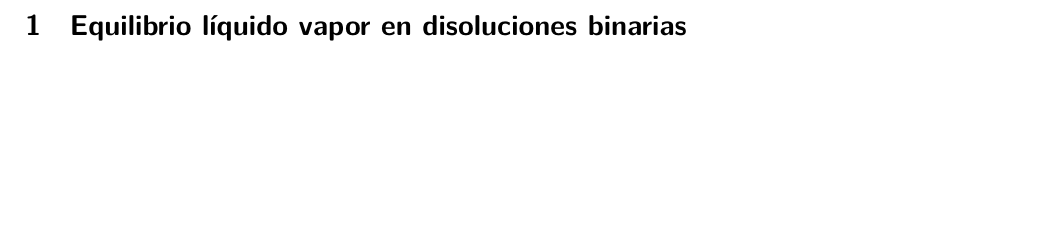
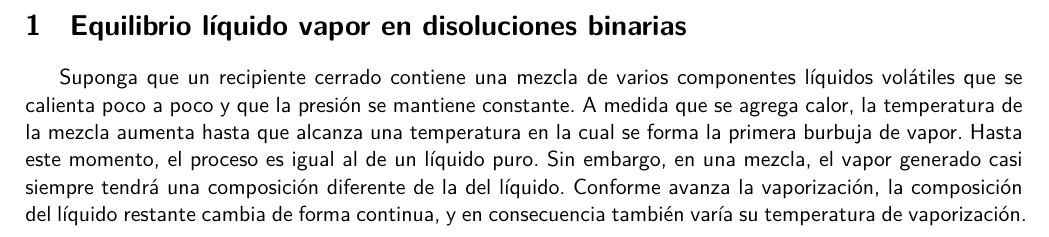
Before and after one commit to DanielHdz18/Apuntes-Escolares, a LaTeX document (Equilibrio Liquido Vapor en Mezclas Binarias.tex): part of the page, cut so that both start at the same text, the shorter picture padded with empty space. Compiled offline with XeLaTeX; a missing font is replaced by an installed copy or a similar font.

Commit message:
Texto agregado

```diff
--- a/Equilibrio Liquido Vapor en Mezclas Binarias.tex
+++ b/Equilibrio Liquido Vapor en Mezclas Binarias.tex
@@ -26,6 +26,5 @@
 
 	\section{Equilibrio líquido vapor en disoluciones binarias}
 
-
-
+	Suponga que un recipiente cerrado contiene una mezcla de varios componentes líquidos volátiles que se calienta poco a poco y que la presión se mantiene constante. A medida que se agrega calor, la temperatura de la mezcla aumenta hasta que alcanza una temperatura en la cual se forma la primera burbuja de vapor. Hasta este momento, el proceso es igual al de un líquido puro. Sin embargo, en una mezcla, el vapor generado casi siempre tendrá una composición diferente de la del líquido. Conforme avanza la vaporización, la composición del líquido restante cambia de forma continua, y en consecuencia también varía su temperatura de vaporización.
 \end{document}
```
